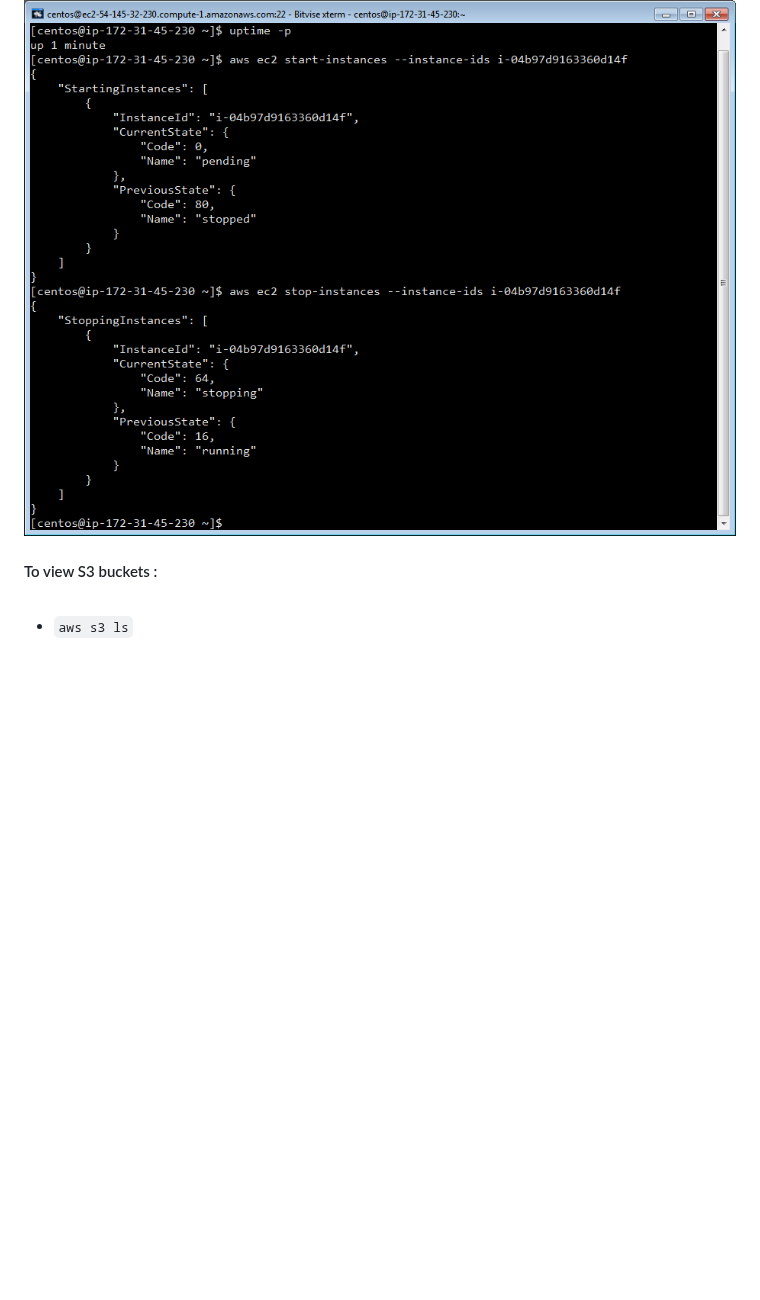
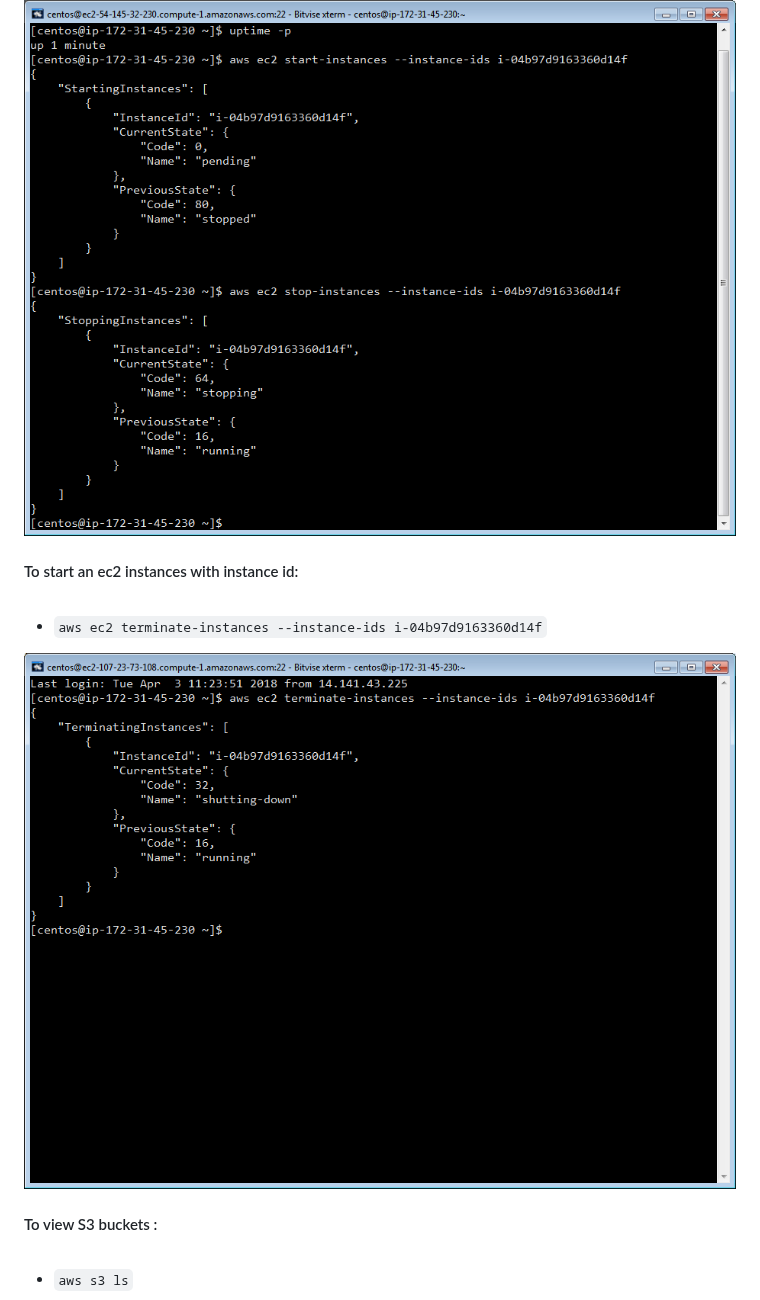
Before and after one commit to maheshbabuadapa/Prep, a Markdown page: AWS-Commands.md, the part around one of its changes. GitHub-like rendering; pictures changed too: assets/IMG_04042018_023935_0.png (added); blank space fills up the shorter version.

Commit message:
terminate the instance

```diff
--- a/AWS-Commands.md
+++ b/AWS-Commands.md
@@ -36,7 +36,10 @@
 
 ![](assets/IMG_02042018_024809_0.png)
 
+#### To start an ec2 instances with instance id:   <br />   <br />
+* `aws ec2 terminate-instances --instance-ids i-04b97d9163360d14f`
 
+![](assets/IMG_04042018_023935_0.png)
 
 
 #### To view S3 buckets :   <br />   <br />
```
Also changed, not shown: other parts of AWS-Commands.md (+0 -3 lines).
